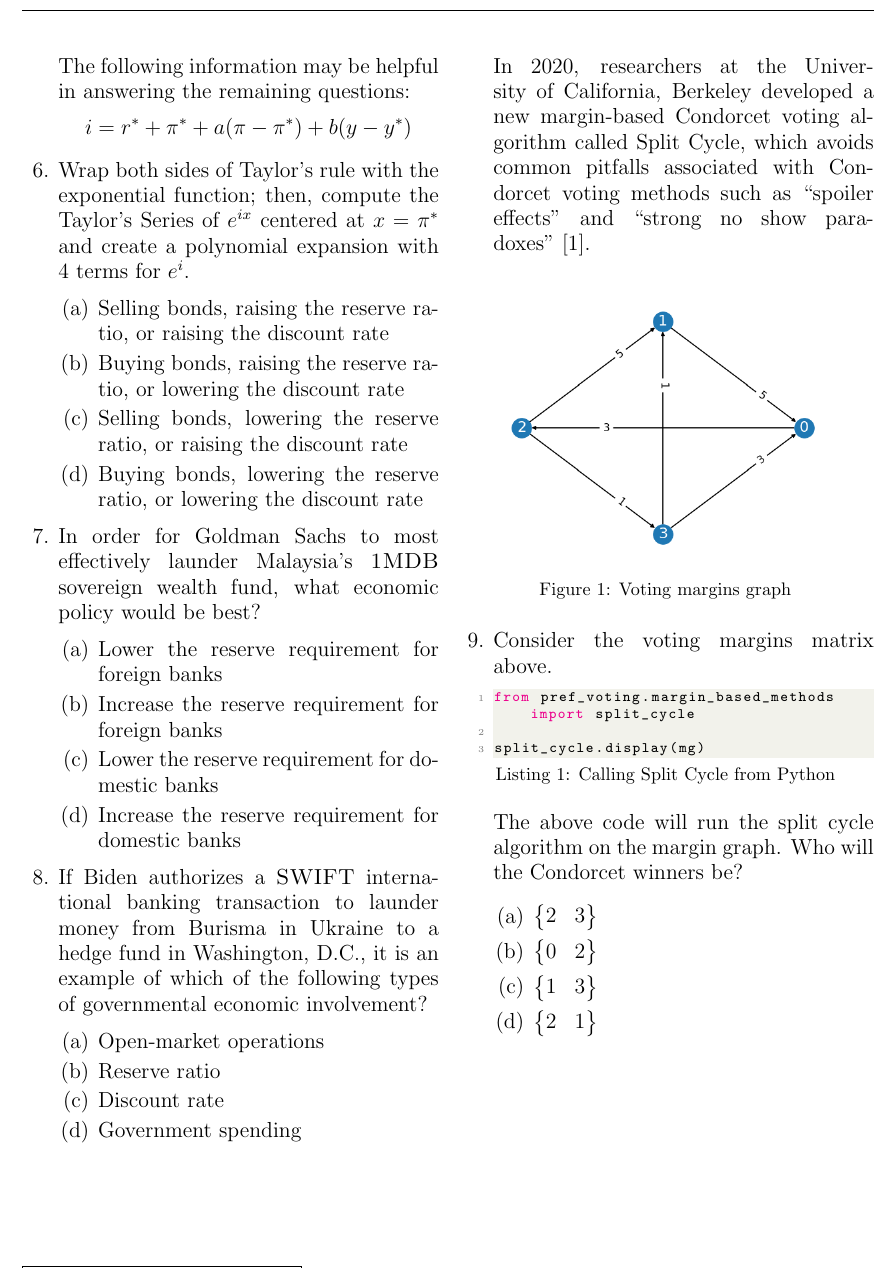
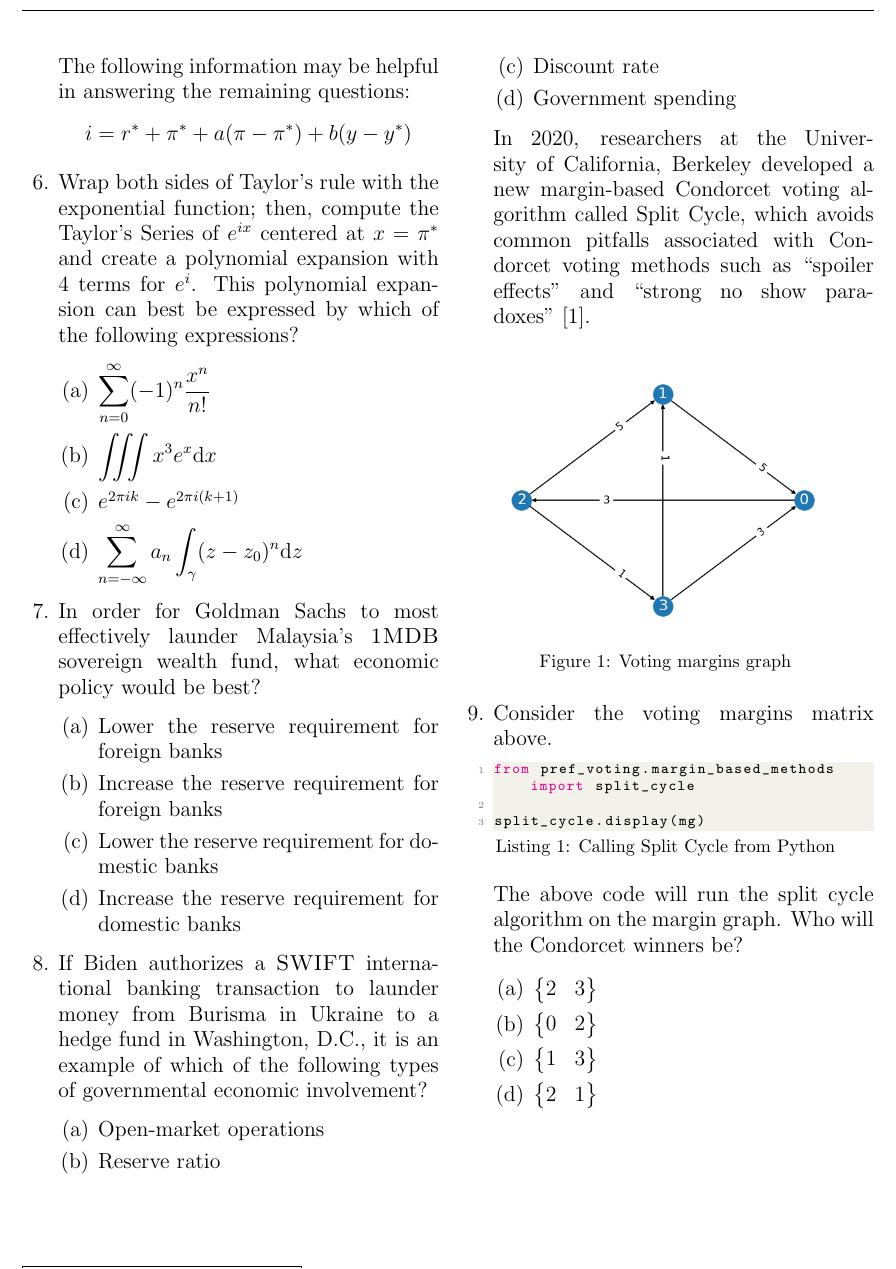
Before and after one commit to couscousdude/ch-14-handout, a LaTeX document (root.tex, which reads src/mcq.tex): part of page 2 of 6, cut so that both start at the same text. Compiled offline with pdfLaTeX.

Commit message:
fix taylor rule question

```diff
--- a/src/mcq.tex
+++ b/src/mcq.tex
@@ -66,12 +66,16 @@ Circle the best answer.
         \[ i = r^* + \pi^* + a(\pi - \pi^*) + b(y - y^*) \]
 
 
-  \item Wrap both sides of Taylor's rule with the exponential function; then, compute the Taylor's Series of $e^{ix}$ centered at $x=\pi^*$ and create a polynomial expansion with 4 terms for $e^i$.
+  \item Wrap both sides of Taylor's rule with the exponential function;
+        then, compute the Taylor's Series of $e^{ix}$ centered at $x=\pi^*$
+        and create a polynomial expansion with 4 terms for $e^i$. This
+        polynomial expansion can best be expressed by which of the following
+        expressions?
         \begin{enumerate}
-          \item Selling bonds, raising the reserve ratio, or raising the discount rate
-          \item Buying bonds, raising the reserve ratio, or lowering the discount rate
-          \item Selling bonds, lowering the reserve ratio, or raising the discount rate
-          \item Buying bonds, lowering the reserve ratio, or lowering the discount rate
+          \item $\displaystyle \sum_{n=0}^{\infty} (-1)^n \dfrac{x^n}{n!}$
+          \item $\displaystyle \MultiIntegral{3} x^3 e^x \differential x$
+          \item $e^{2 \pi i k} - e^{2 \pi i (k + 1)}$
+          \item $\displaystyle\sum_{n=-\infty}^{\infty} a_n \int_\gamma (z - z_0)^n \differential z$
         \end{enumerate}
 
 
@@ -96,7 +100,6 @@ Circle the best answer.
           \item Government spending
         \end{enumerate}
 
-        \columnbreak
         In 2020, researchers at the University of California, Berkeley
         developed a new margin-based Condorcet voting algorithm called
         Split Cycle, which avoids common pitfalls associated with
```
Also changed, not shown: src/footer.tex (+2 -2 lines).
